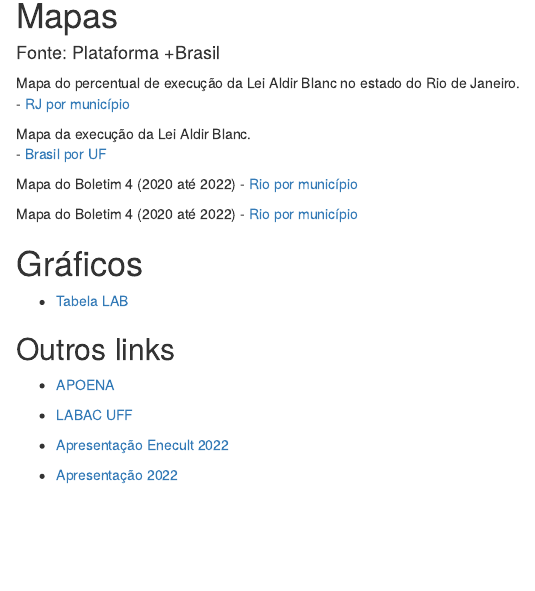
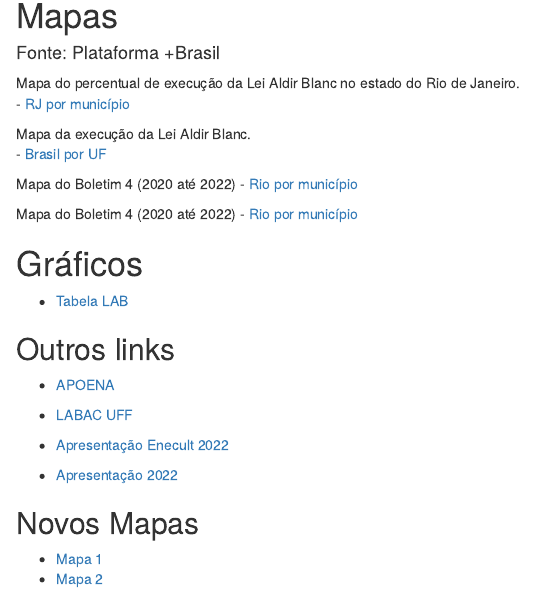
Before and after one commit to APOENA-UFF/dados, an R Markdown document (index.Rmd): the page in a window 1100 px wide, from 490 px down. Rendered offline with R 4.5, knitr and Pandoc, with nearby package versions; drawn as R Markdown's standard HTML page in place of the format the file asks for.

Commit message:
Update index.Rmd

```diff
--- a/index.Rmd
+++ b/index.Rmd
@@ -59,3 +59,10 @@
 - [Apresentação Enecult 2022](https://apoena-uff.github.io/dados/twitter/index.html)
 
 - [Apresentação 2022](https://apoena-uff.github.io/dados/googlenews/index.html)
+
+
+## Novos Mapas
+
+
+- [Mapa 1](mapa_livro1/mapa1.html)
+- [Mapa 2](mapa_livro2/mapa2.html)
```
